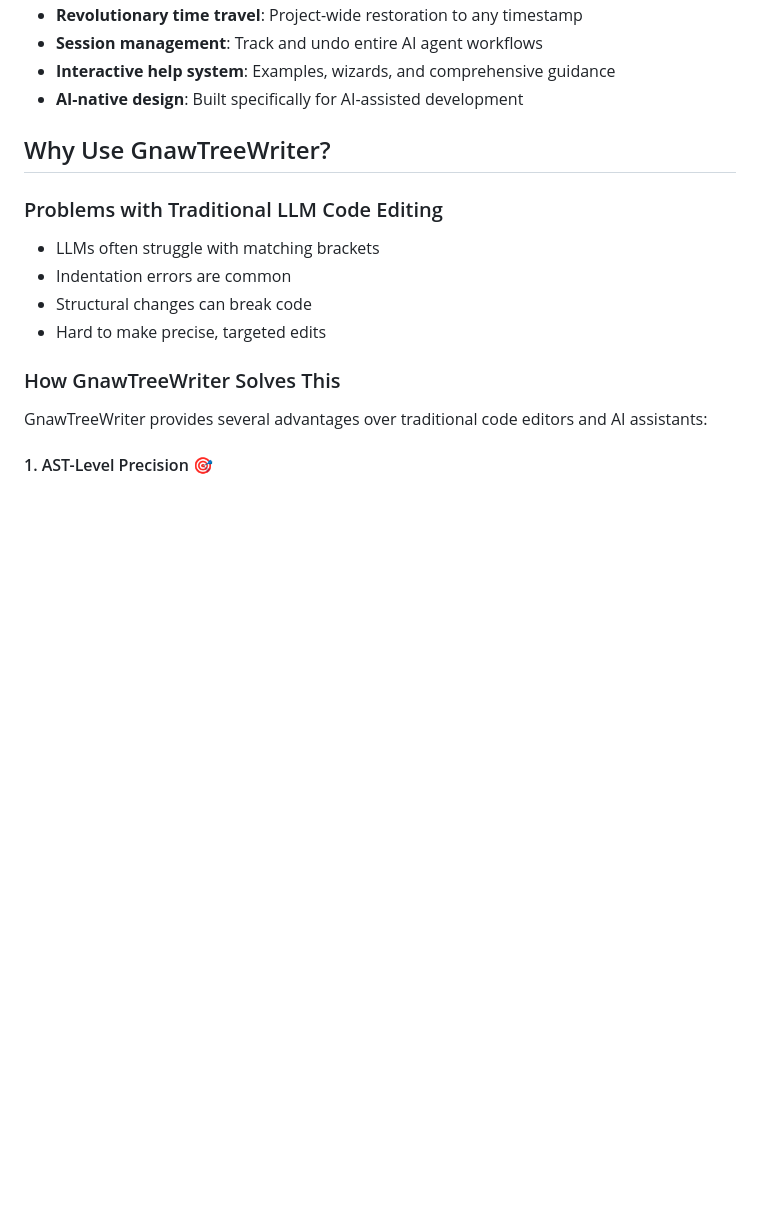
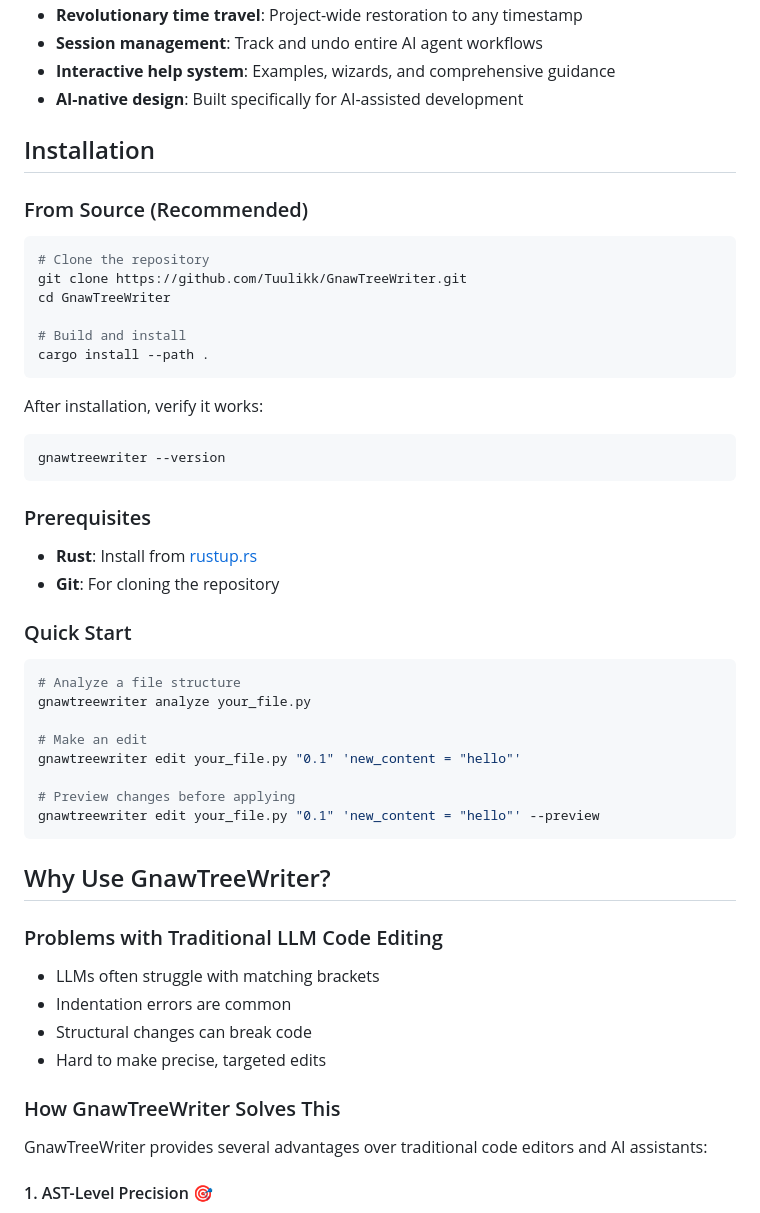
Before and after one commit to Tuulikk/GnawTreeWriter, a Markdown page: README.md, the part around the change. Rendered like a GitHub page; blank space fills up the shorter version.

Commit message:
docs: add Installation section at top of README for better GitHub visibility

````diff
--- a/README.md
+++ b/README.md
@@ -18,6 +18,42 @@ Tree-based code editor for LLM-assisted editing. Edit code files based on tree s
 - **Session management**: Track and undo entire AI agent workflows
 - **Interactive help system**: Examples, wizards, and comprehensive guidance
 - **AI-native design**: Built specifically for AI-assisted development
+
+## Installation
+
+### From Source (Recommended)
+
+```bash
+# Clone the repository
+git clone https://github.com/Tuulikk/GnawTreeWriter.git
+cd GnawTreeWriter
+
+# Build and install
+cargo install --path .
+```
+
+After installation, verify it works:
+```bash
+gnawtreewriter --version
+```
+
+### Prerequisites
+
+- **Rust**: Install from [rustup.rs](https://rustup.rs/)
+- **Git**: For cloning the repository
+
+### Quick Start
+
+```bash
+# Analyze a file structure
+gnawtreewriter analyze your_file.py
+
+# Make an edit
+gnawtreewriter edit your_file.py "0.1" 'new_content = "hello"'
+
+# Preview changes before applying
+gnawtreewriter edit your_file.py "0.1" 'new_content = "hello"' --preview
+```
 
 ## Why Use GnawTreeWriter?
 
````
